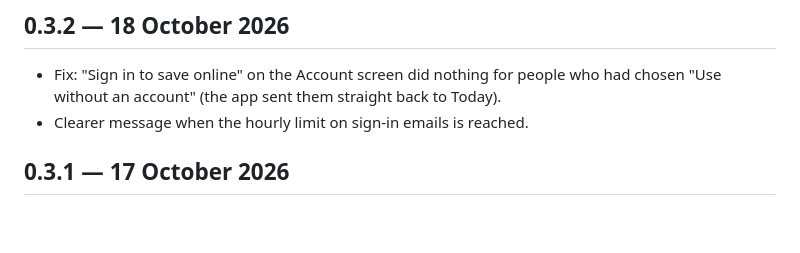
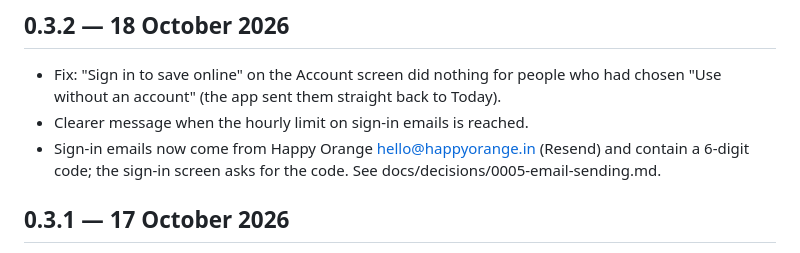
Before and after one commit to Heal-Myra/orange, a Markdown page: CHANGELOG.md, the part around the change. GitHub-like rendering; blank space fills up the shorter version.

Commit message:
Switch sign-in to 6-digit code; record email-sending decision
Co-Authored-By: Claude Opus 5.5 <noreply@anthropic.com>
Claude-Session: https://claude.ai/code/session_018H2qd2RAYRzFRdhuEUCYGo

```diff
--- a/CHANGELOG.md
+++ b/CHANGELOG.md
@@ -3,6 +3,7 @@
 ## 0.3.2 — 18 October 2026
 - Fix: "Sign in to save online" on the Account screen did nothing for people who had chosen "Use without an account" (the app sent them straight back to Today).
 - Clearer message when the hourly limit on sign-in emails is reached.
+- Sign-in emails now come from Happy Orange <hello@happyorange.in> (Resend) and contain a 6-digit code; the sign-in screen asks for the code. See docs/decisions/0005-email-sending.md.
 
 ## 0.3.1 — 17 October 2026
 - Sign-in by pasting the email link, for the iPhone home-screen app (which cannot receive tapped email links).
```
Also changed, not shown: docs/decisions/0005-email-sending.md (added, +20 -0 lines).
